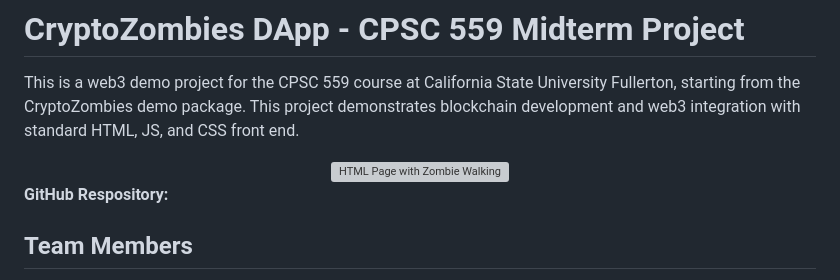
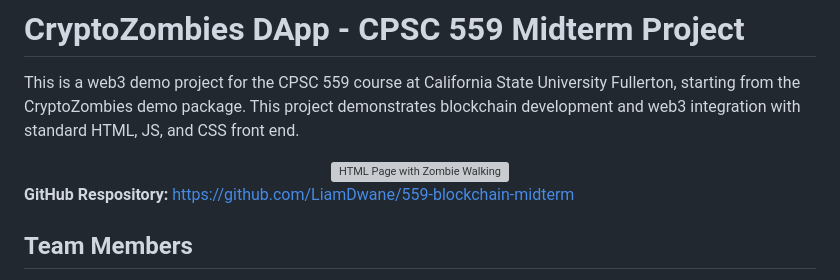
Before and after one commit to LiamDwane/559-blockchain-midterm, a Markdown page: README.md, the part around the change. Rendered like a GitHub page; grey boxes are pictures that could not be loaded.

Commit message:
Update README with GitHub repository link
Added GitHub repository link to the README.

```diff
--- a/README.md
+++ b/README.md
@@ -5,7 +5,7 @@ This is a web3 demo project for the CPSC 559 course at California State Universi
   <img width="856" height="829" alt="HTML Page with Zombie Walking" src="https://github.com/user-attachments/assets/35b616a2-27ea-48f1-acbc-d56b40b425a7" />
 </div>
 
-**GitHub Respository:**
+**GitHub Respository:** https://github.com/LiamDwane/559-blockchain-midterm
 
 ## Team Members
 * **Name:** Liam Dwane | **CWID:** 888470812 | **Email:** lpdwane@csu.fullerton.edu
```
